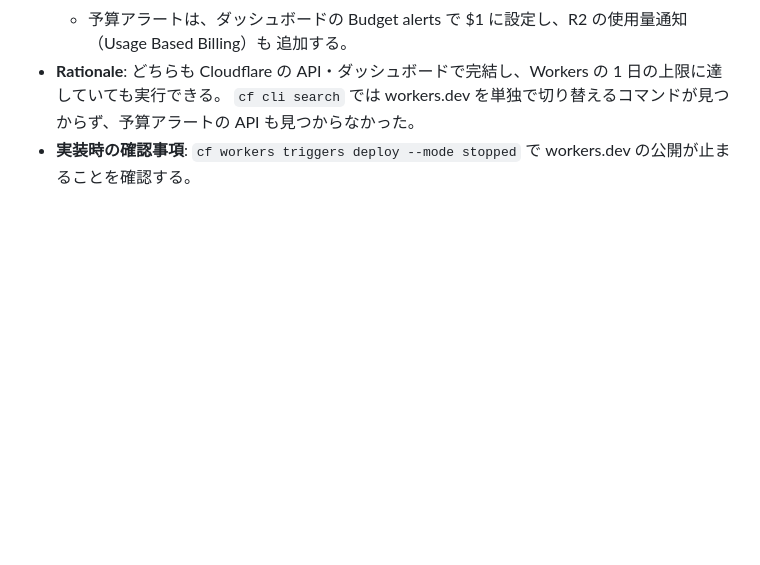
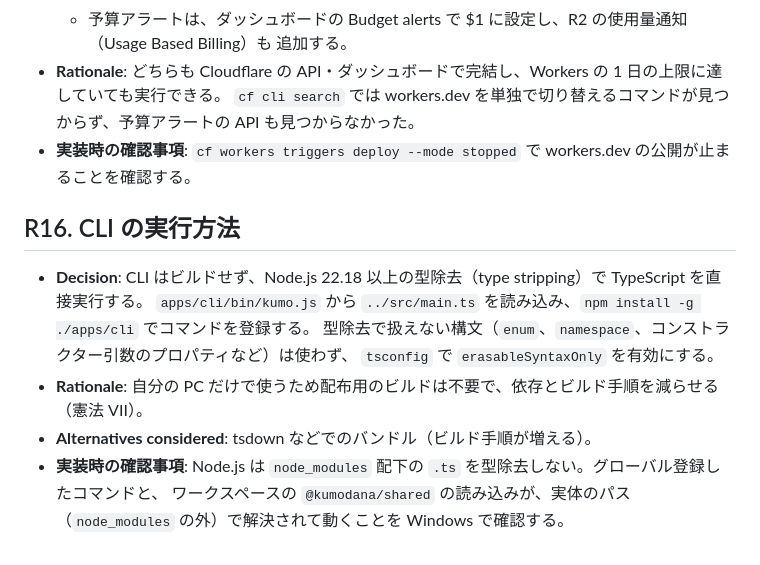
Before and after one commit to k4zunoko/kumodana, a Markdown page: specs/001-share-shelf-mvp/research.md, the part around the change. Rendered like a GitHub page; blank space fills up the shorter version.

Commit message:
docs(specs): decide to run the CLI via Node type stripping

```diff
--- a/specs/001-share-shelf-mvp/research.md
+++ b/specs/001-share-shelf-mvp/research.md
@@ -162,3 +162,15 @@
 - **Rationale**: どちらも Cloudflare の API・ダッシュボードで完結し、Workers の 1 日の上限に達していても実行できる。
   `cf cli search` では workers.dev を単独で切り替えるコマンドが見つからず、予算アラートの API も見つからなかった。
 - **実装時の確認事項**: `cf workers triggers deploy --mode stopped` で workers.dev の公開が止まることを確認する。
+
+## R16. CLI の実行方法
+
+- **Decision**: CLI はビルドせず、Node.js 22.18 以上の型除去（type stripping）で TypeScript を直接実行する。
+  `apps/cli/bin/kumo.js` から `../src/main.ts` を読み込み、`npm install -g ./apps/cli` でコマンドを登録する。
+  型除去で扱えない構文（`enum`、`namespace`、コンストラクター引数のプロパティなど）は使わず、
+  `tsconfig` で `erasableSyntaxOnly` を有効にする。
+- **Rationale**: 自分の PC だけで使うため配布用のビルドは不要で、依存とビルド手順を減らせる（憲法 VII）。
+- **Alternatives considered**: tsdown などでのバンドル（ビルド手順が増える）。
+- **実装時の確認事項**: Node.js は `node_modules` 配下の `.ts` を型除去しない。グローバル登録したコマンドと、
+  ワークスペースの `@kumodana/shared` の読み込みが、実体のパス（`node_modules` の外）で解決されて動くことを
+  Windows で確認する。
```
Also changed, not shown: specs/001-share-shelf-mvp/plan.md (+2 -0 lines).
